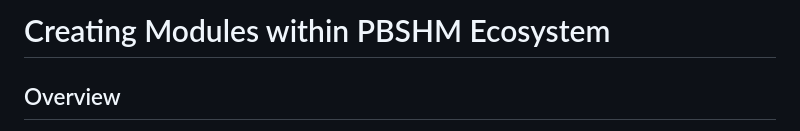
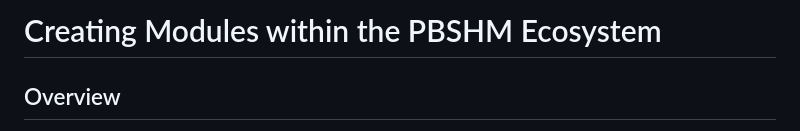
Before and after one commit to dynamics-research-group/pbshm-module-template, a Markdown page: README.md, the part around the change. Drawn GitHub-style.

Commit message:
small title correction

```diff
--- a/README.md
+++ b/README.md
@@ -5,7 +5,7 @@
 </head>
 
 <body>
-<h1>Creating Modules within PBSHM Ecosystem</h1>
+<h1>Creating Modules within the PBSHM Ecosystem</h1>
 <h2>Overview</h2>
 <p>When creating and installing modules, they need integration with either <a href="https://github.com/dynamics-research-group/pbshm-flask-core">PBSHM Flask Core</a>, or the <a href="https://github.com/dynamics-research-group/pbshm-framework">PBSHM Framework</a>. This integration ensures that all base functionality available within the backbone of the software is also accessible from within the module being created. This GitHub repository uses <a href="https://cookiecutter.readthedocs.io/en/stable/">Cookiecutter</a> to create blank template modules, fully integrated within either the PBSHM Core or the PBSHM Framework.</p>
 
```
